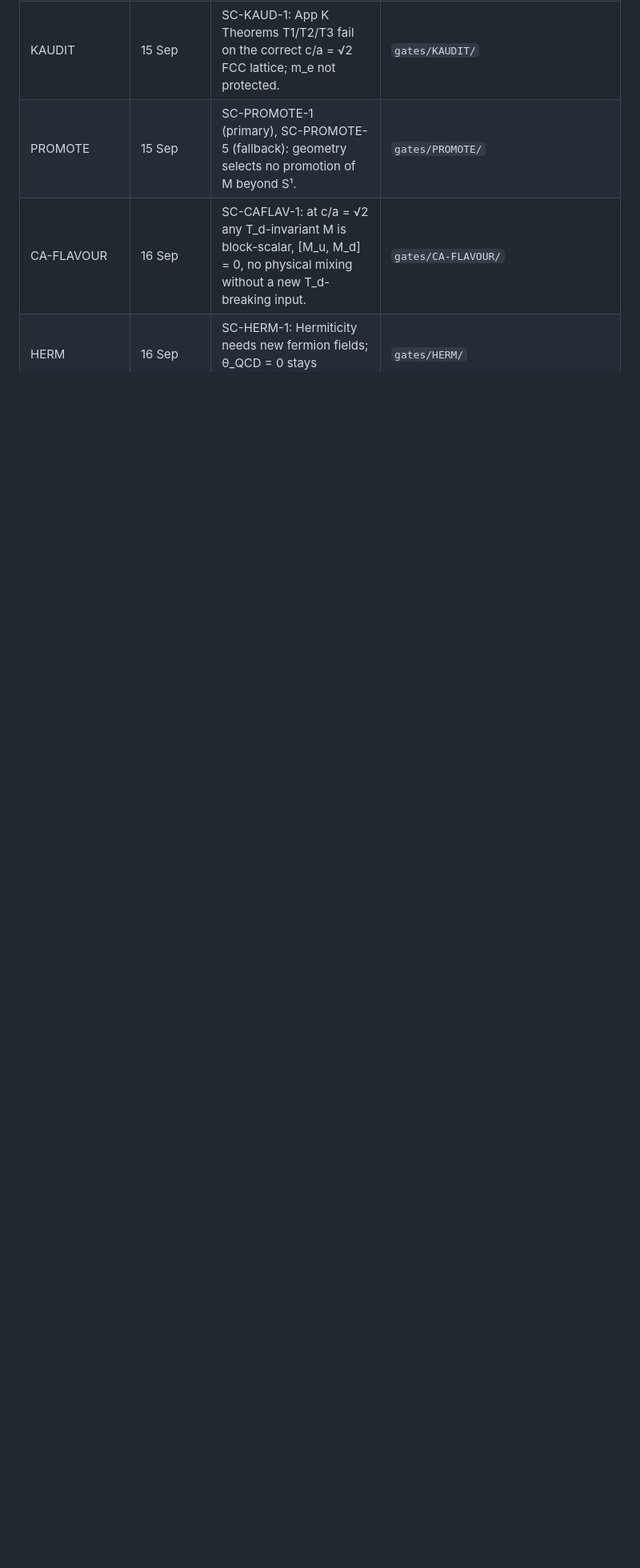
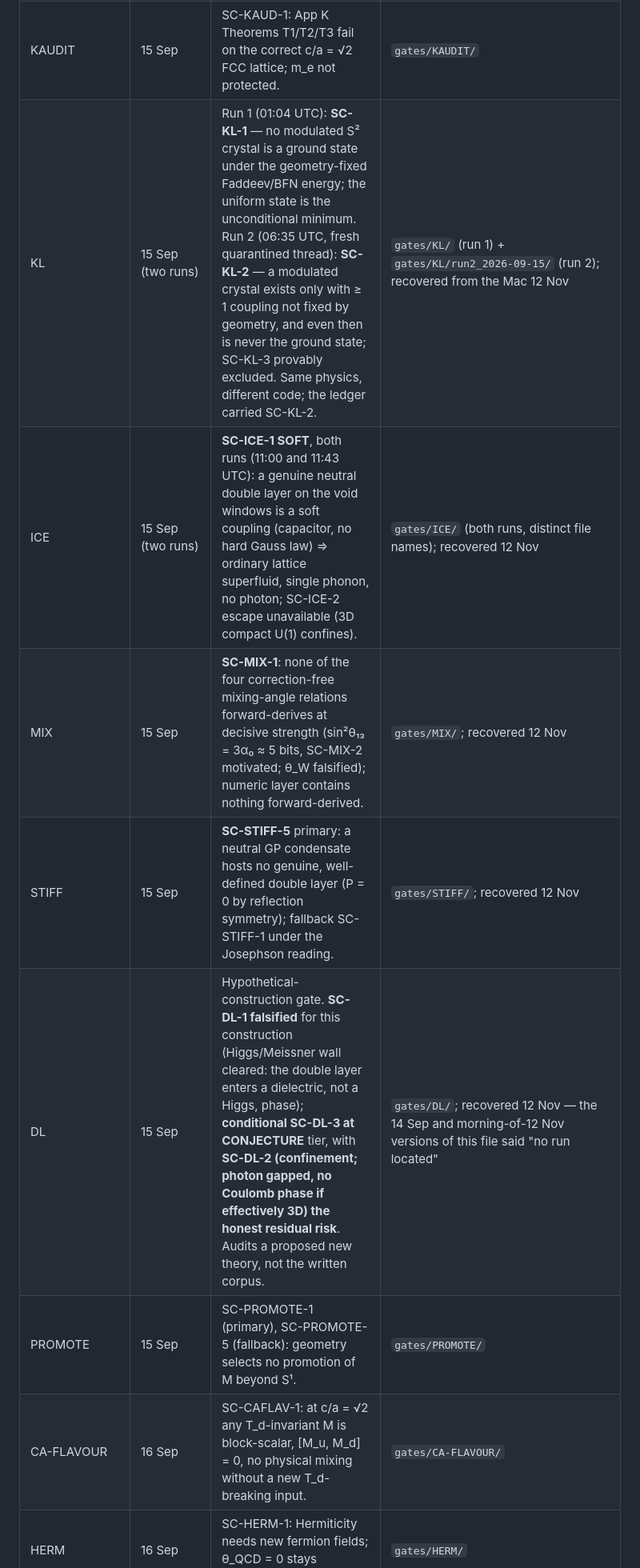
Before and after one commit to zerofreeparameters-code/BCT-Programme, a Markdown page: audit/NEXT.md, the part around one of its changes. Shown at 80% size. GitHub-like rendering; blank space fills up the shorter version.

```diff
--- a/audit/NEXT.md
+++ b/audit/NEXT.md
@@ -49,6 +52,11 @@ BB-ALPHA is queued to anchor. This paragraph is a reading, not a result; any gat
 | YM2 | 14 Sep | SC-YM2-4 primary: the public DOI 10.5281/zenodo.21781545 ("Complete Proof") overstates the current appendix, which disclaims a Clay-sense proof. SC-YM2-2 secondary: fixed-spacing gap essentially proven by the standard route; continuum limit open. | `gates/YM2/` |
 | JHF | 15 Sep | SC-JHF-1: App JH is not a complete, stabilised S² field theory (stabiliser cited only; Derrick; EOM one-component). | `gates/JHF/` |
 | KAUDIT | 15 Sep | SC-KAUD-1: App K Theorems T1/T2/T3 fail on the correct c/a = √2 FCC lattice; m_e not protected. | `gates/KAUDIT/` |
+| KL | 15 Sep (two runs) | Run 1 (01:04 UTC): **SC-KL-1** — no modulated S² crystal is a ground state under the geometry-fixed Faddeev/BFN energy; the uniform state is the unconditional minimum. Run 2 (06:35 UTC, fresh quarantined thread): **SC-KL-2** — a modulated crystal exists only with ≥ 1 coupling not fixed by geometry, and even then is never the ground state; SC-KL-3 provably excluded. Same physics, different code; the ledger carried SC-KL-2. | `gates/KL/` (run 1) + `gates/KL/run2_2026-09-15/` (run 2); recovered from the Mac 12 Nov |
+| ICE | 15 Sep (two runs) | **SC-ICE-1 SOFT**, both runs (11:00 and 11:43 UTC): a genuine neutral double layer on the void windows is a soft coupling (capacitor, no hard Gauss law) ⇒ ordinary lattice superfluid, single phonon, no photon; SC-ICE-2 escape unavailable (3D compact U(1) confines). | `gates/ICE/` (both runs, distinct file names); recovered 12 Nov |
+| MIX | 15 Sep | **SC-MIX-1**: none of the four correction-free mixing-angle relations forward-derives at decisive strength (sin²θ₁₃ = 3α₀ ≈ 5 bits, SC-MIX-2 motivated; θ_W falsified); numeric layer contains nothing forward-derived. | `gates/MIX/`; recovered 12 Nov |
+| STIFF | 15 Sep | **SC-STIFF-5** primary: a neutral GP condensate hosts no genuine, well-defined double layer (P = 0 by reflection symmetry); fallback SC-STIFF-1 under the Josephson reading. | `gates/STIFF/`; recovered 12 Nov |
+| DL | 15 Sep | Hypothetical-construction gate. **SC-DL-1 falsified** for this construction (Higgs/Meissner wall cleared: the double layer enters a dielectric, not a Higgs, phase); **conditional SC-DL-3 at CONJECTURE** tier, with **SC-DL-2 (confinement; photon gapped, no Coulomb phase if effectively 3D) the honest residual risk**. Audits a proposed new theory, not the written corpus. | `gates/DL/`; recovered 12 Nov — the 14 Sep and morning-of-12 Nov versions of this file said "no run located" |
 | PROMOTE | 15 Sep | SC-PROMOTE-1 (primary), SC-PROMOTE-5 (fallback): geometry selects no promotion of M beyond S¹. | `gates/PROMOTE/` |
 | CA-FLAVOUR | 16 Sep | SC-CAFLAV-1: at c/a = √2 any T_d-invariant M is block-scalar, [M_u, M_d] = 0, no physical mixing without a new T_d-breaking input. | `gates/CA-FLAVOUR/` |
 | HERM | 16 Sep | SC-HERM-1: Hermiticity needs new fermion fields; θ_QCD = 0 stays imported. | `gates/HERM/` |
```
Also changed, not shown: other parts of audit/NEXT.md (+37 -27 lines).
